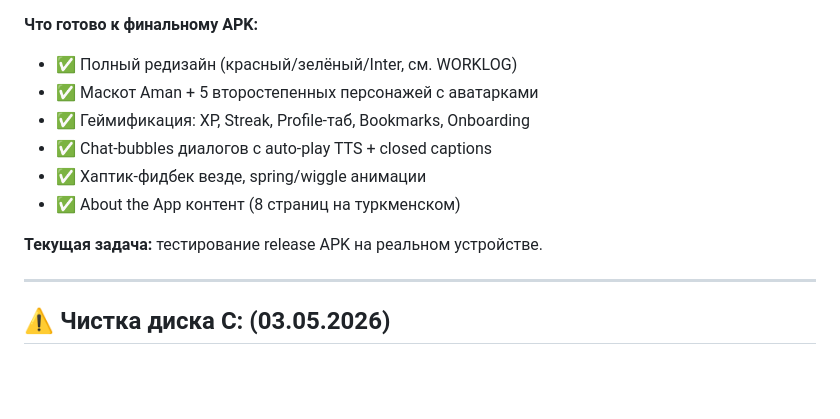
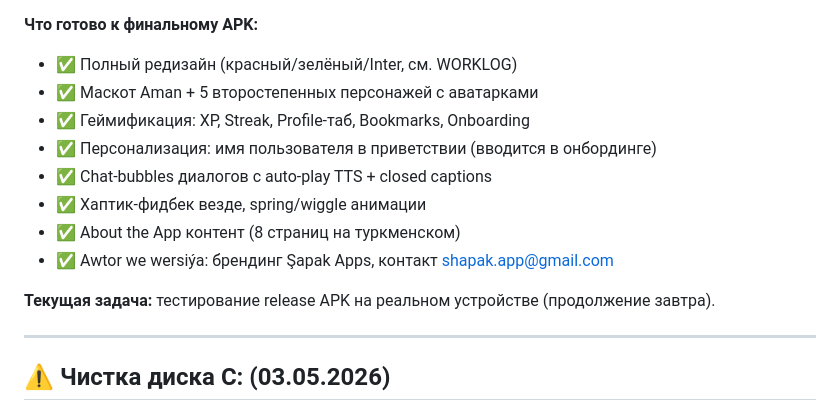
Before and after one commit to Shapak-Apps/turkmen-chinese, a Markdown page: STATUS.md, the part around one of its changes. GitHub-like rendering; blank space fills up the shorter version.

```diff
--- a/STATUS.md
+++ b/STATUS.md
@@ -14,11 +14,13 @@
 - ✅ Полный редизайн (красный/зелёный/Inter, см. WORKLOG)
 - ✅ Маскот Aman + 5 второстепенных персонажей с аватарками
 - ✅ Геймификация: XP, Streak, Profile-таб, Bookmarks, Onboarding
+- ✅ Персонализация: имя пользователя в приветствии (вводится в онбординге)
 - ✅ Chat-bubbles диалогов с auto-play TTS + closed captions
 - ✅ Хаптик-фидбек везде, spring/wiggle анимации
 - ✅ About the App контент (8 страниц на туркменском)
+- ✅ Awtor we wersiýa: брендинг Şapak Apps, контакт shapak.app@gmail.com
 
-**Текущая задача:** тестирование release APK на реальном устройстве.
+**Текущая задача:** тестирование release APK на реальном устройстве (продолжение завтра).
 
 ---
 
```
Also changed, not shown: other parts of STATUS.md (+3 -3 lines), WORKLOG.md (+79 -1 lines).
